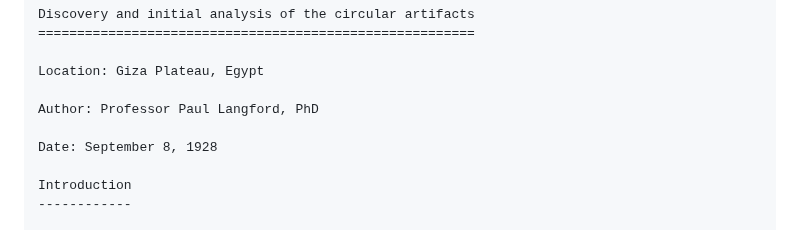
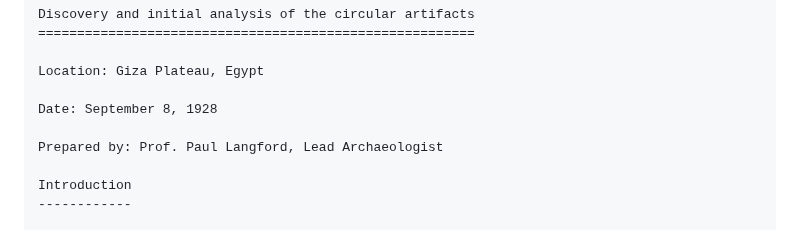
Before and after one commit to ProgramDoorToHeaven/DoorToHeaven-TaylorSeries, a Markdown page: 1996 and before/19900000_19280908_Artefacts_discovery.md, the part around the change. Rendered like a GitHub page.

```diff
--- a/1996 and before/19900000_19280908_Artefacts_discovery.md
+++ b/1996 and before/19900000_19280908_Artefacts_discovery.md
@@ -4,9 +4,9 @@ Discovery and initial analysis of the circular artifacts
 
 Location: Giza Plateau, Egypt
 
-Author: Professor Paul Langford, PhD
+Date: September 8, 1928
 
-Date: September 8, 1928
+Prepared by: Prof. Paul Langford, Lead Archaeologist
 
 Introduction
 ------------
```
